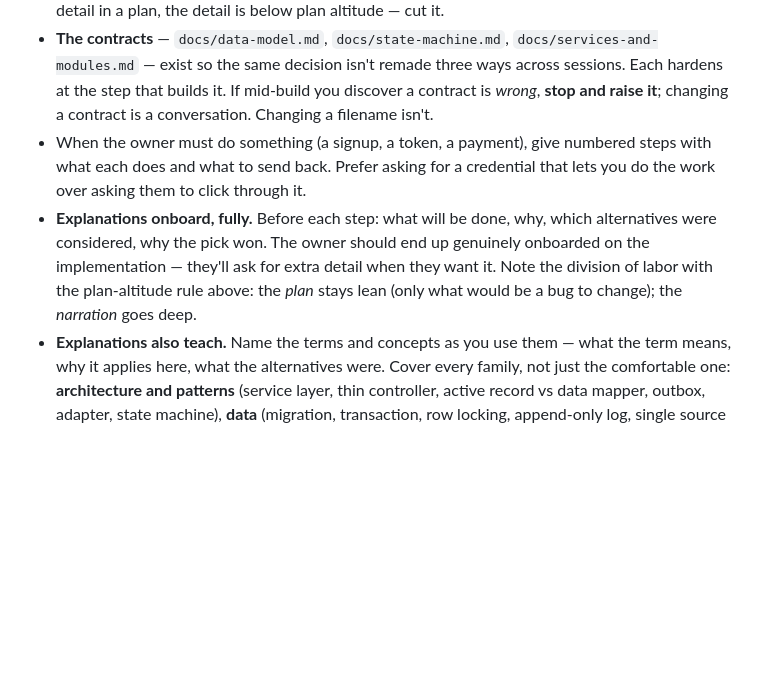
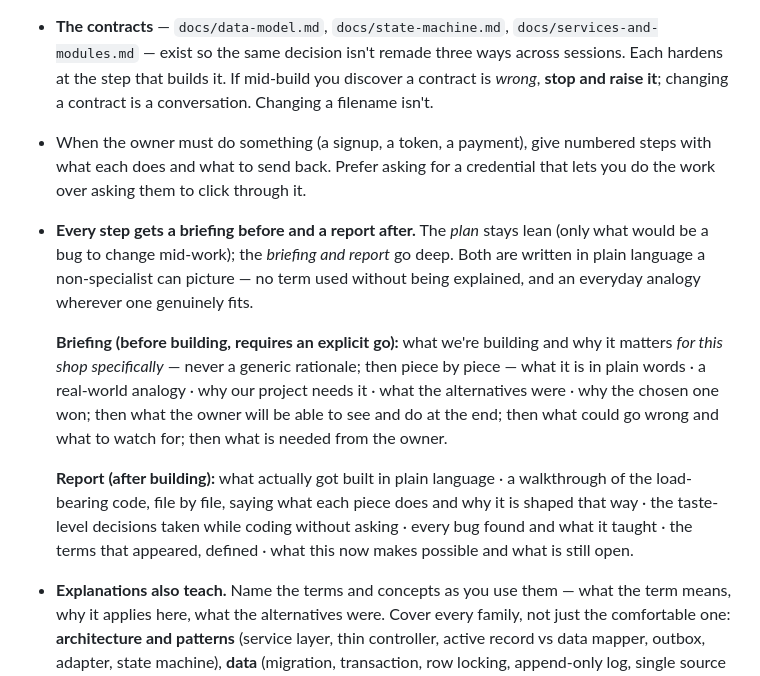
Before and after one commit to Sina-Amare/premshop, a Markdown page: CLAUDE.md, the part around the change. Drawn GitHub-style; blank space fills up the shorter version.

Commit message:
docs: require a briefing before and a report after every step
Briefings had been running abstract, and nothing existed for after a step
— the code was left a black box once it shipped. Both artifacts now have
a defined shape: plain language, real-world analogies, why-for-this-shop
rather than generic rationale, alternatives and the reason the pick won;
and afterwards a walkthrough of the load-bearing code with the decisions
and bugs that came out of writing it.

Co-Authored-By: Claude Fable 5 <noreply@anthropic.com>

```diff
--- a/CLAUDE.md
+++ b/CLAUDE.md
@@ -30,7 +30,11 @@ No DRF/API before phase 3. No cart. No coupons or discount field. No `IN_PROGRES
 - **A step plan contains only what would be a bug to change mid-work** — goal, what changes, done criteria, named tests, contract touches. File names, directory shapes, tool arrangements are *taste*: decide them while coding, don't ask, don't pre-specify. If you find yourself arguing both sides of a detail in a plan, the detail is below plan altitude — cut it.
 - **The contracts** — `docs/data-model.md`, `docs/state-machine.md`, `docs/services-and-modules.md` — exist so the same decision isn't remade three ways across sessions. Each hardens at the step that builds it. If mid-build you discover a contract is *wrong*, **stop and raise it**; changing a contract is a conversation. Changing a filename isn't.
 - When the owner must do something (a signup, a token, a payment), give numbered steps with what each does and what to send back. Prefer asking for a credential that lets you do the work over asking them to click through it.
-- **Explanations onboard, fully.** Before each step: what will be done, why, which alternatives were considered, why the pick won. The owner should end up genuinely onboarded on the implementation — they'll ask for extra detail when they want it. Note the division of labor with the plan-altitude rule above: the *plan* stays lean (only what would be a bug to change); the *narration* goes deep.
+- **Every step gets a briefing before and a report after.** The *plan* stays lean (only what would be a bug to change mid-work); the *briefing and report* go deep. Both are written in plain language a non-specialist can picture — no term used without being explained, and an everyday analogy wherever one genuinely fits.
+
+  **Briefing (before building, requires an explicit go):** what we're building and why it matters *for this shop specifically* — never a generic rationale; then piece by piece — what it is in plain words · a real-world analogy · why our project needs it · what the alternatives were · why the chosen one won; then what the owner will be able to see and do at the end; then what could go wrong and what to watch for; then what is needed from the owner.
+
+  **Report (after building):** what actually got built in plain language · a walkthrough of the load-bearing code, file by file, saying what each piece does and why it is shaped that way · the taste-level decisions taken while coding without asking · every bug found and what it taught · the terms that appeared, defined · what this now makes possible and what is still open.
 - **Explanations also teach.** Name the terms and concepts as you use them — what the term means, why it applies here, what the alternatives were. Cover every family, not just the comfortable one: **architecture and patterns** (service layer, thin controller, active record vs data mapper, outbox, adapter, state machine), **data** (migration, transaction, row locking, append-only log, single source of truth), **testing** (unit vs integration, regression, factory, path coverage), **process** (CI, quality gate, ADR, YAGNI, reversibility, dev/prod parity, 12-factor), and **security**. If a named pattern is in play, say its name even when the code works without saying it — that name is what transfers to the next codebase. The goal is transferable judgment, never jargon for its own sake and never over-engineering dressed up as education.
 
 ## Disagreement is part of the job
```
